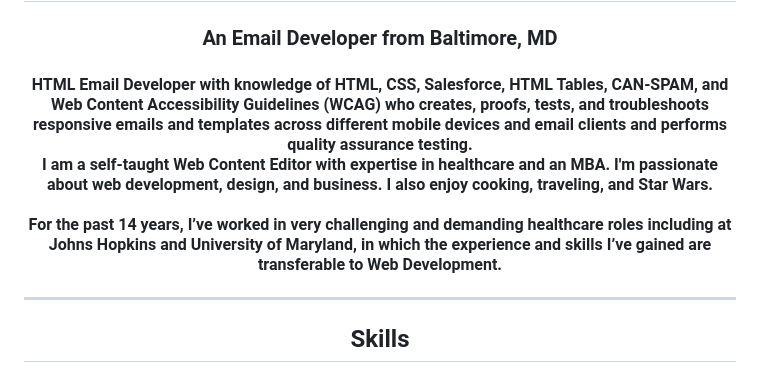
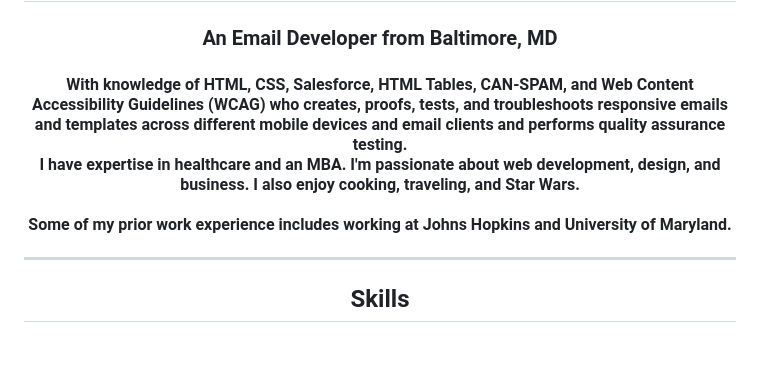
Before and after one commit to joseleoncodes/joseleoncodes, a Markdown page: README.md, the part around the change. Rendered like a GitHub page; blank space fills up the shorter version.

```diff
--- a/README.md
+++ b/README.md
@@ -3,8 +3,7 @@
   </div>
   <h1 align="center">Hi 👋, I'm Jose Leon</h1>
   <h3 align="center">An Email Developer from Baltimore, MD</h3>
-  <h4 align="center">
-    HTML Email Developer with knowledge of HTML, CSS, Salesforce, HTML Tables, CAN-SPAM, and Web Content Accessibility Guidelines (WCAG) who creates, proofs, tests, and troubleshoots responsive emails and templates across different mobile devices and email clients and performs quality assurance testing. <br> I am a self-taught Web Content Editor with expertise in healthcare and an MBA. I'm passionate about web development, design, and business. I also enjoy cooking, traveling, and Star Wars. <br> <br> For the past 14 years, I’ve worked in very challenging and demanding healthcare roles including at Johns Hopkins and University of Maryland, in which the experience and skills I’ve gained are transferable to Web Development. </h4>
+  <h4 align="center">With knowledge of HTML, CSS, Salesforce, HTML Tables, CAN-SPAM, and Web Content Accessibility Guidelines (WCAG) who creates, proofs, tests, and troubleshoots responsive emails and templates across different mobile devices and email clients and performs quality assurance testing. <br>I have expertise in healthcare and an MBA. I'm passionate about web development, design, and business. I also enjoy cooking, traveling, and Star Wars. <br> <br>Some of my prior work experience includes working at Johns Hopkins and University of Maryland.</h4>
 
   <hr>
 
```
